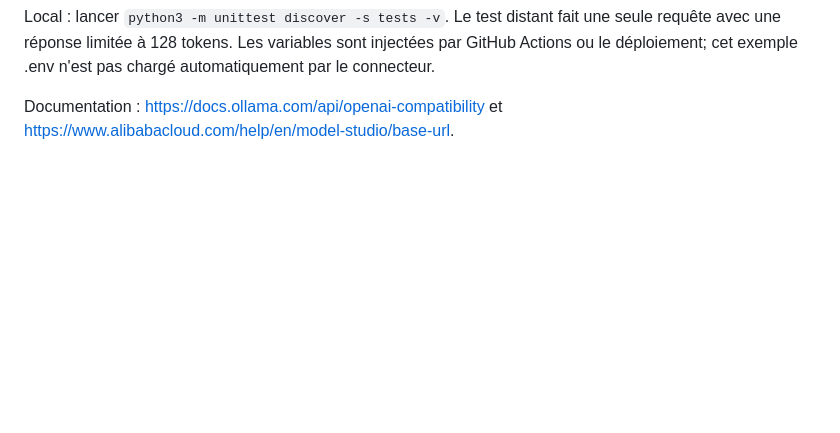
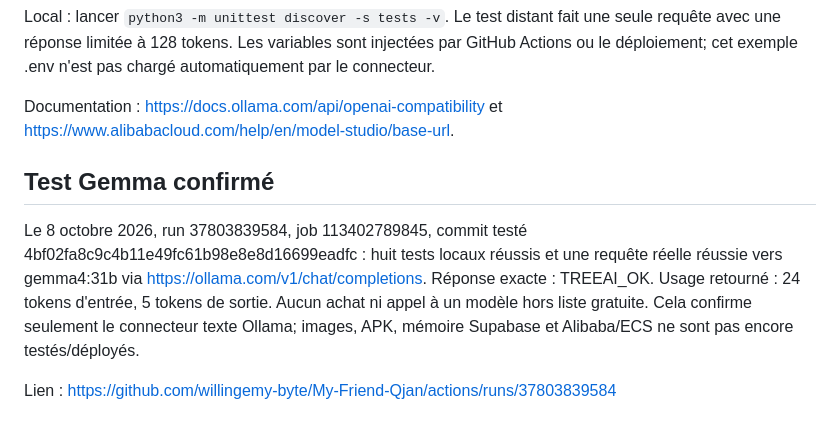
Before and after one commit to willingemy-byte/My-Friend-Qjan, a Markdown page: README.md, the part around the change. Rendered like a GitHub page; blank space fills up the shorter version.

Commit message:
Confirmer la réponse réelle Gemma et les huit contrôles de migration

```diff
--- a/README.md
+++ b/README.md
@@ -85,3 +85,9 @@ L'APK utilisera le backend TreeAI avec une adresse stable. Les champs visibles F
 Local : lancer `python3 -m unittest discover -s tests -v`. Le test distant fait une seule requête avec une réponse limitée à 128 tokens. Les variables sont injectées par GitHub Actions ou le déploiement; cet exemple .env n'est pas chargé automatiquement par le connecteur.
 
 Documentation : https://docs.ollama.com/api/openai-compatibility et https://www.alibabacloud.com/help/en/model-studio/base-url.
+
+## Test Gemma confirmé
+
+Le 8 octobre 2026, run 37803839584, job 113402789845, commit testé 4bf02fa8c9c4b11e49fc61b98e8e8d16699eadfc : huit tests locaux réussis et une requête réelle réussie vers gemma4:31b via https://ollama.com/v1/chat/completions. Réponse exacte : TREEAI_OK. Usage retourné : 24 tokens d'entrée, 5 tokens de sortie. Aucun achat ni appel à un modèle hors liste gratuite. Cela confirme seulement le connecteur texte Ollama; images, APK, mémoire Supabase et Alibaba/ECS ne sont pas encore testés/déployés.
+
+Lien : https://github.com/willingemy-byte/My-Friend-Qjan/actions/runs/37803839584
```
Also changed, not shown: REPRISE.md (+6 -0 lines).
